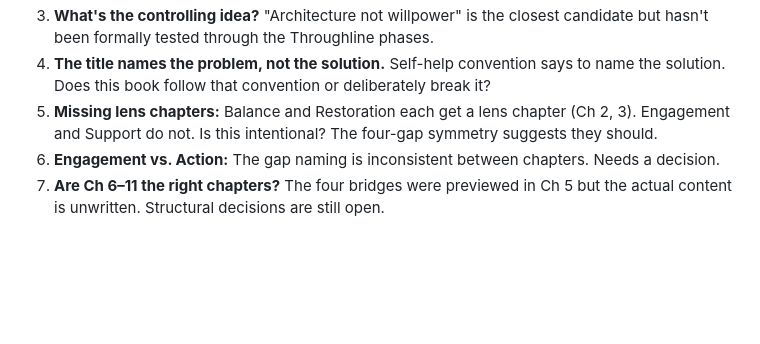
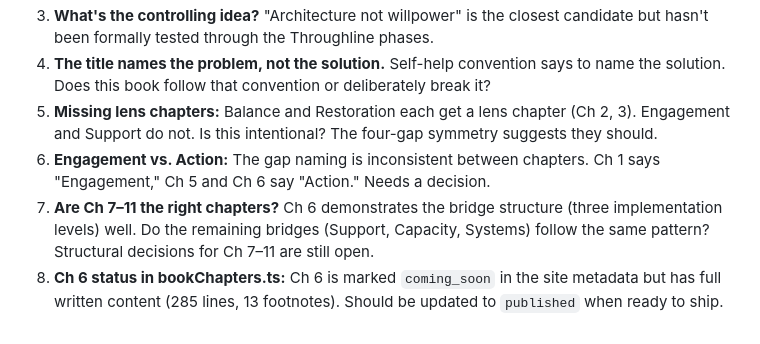
Before and after one commit to sociotechnica-org/lifebuild-site, a Markdown page: zelda/BOOK_CONTEXT.md, the part around one of its changes. GitHub-like rendering; blank space fills up the shorter version.

```diff
--- a/zelda/BOOK_CONTEXT.md
+++ b/zelda/BOOK_CONTEXT.md
@@ -75,5 +77,6 @@ Four parts, eleven chapters. Chapters 1–5 are written; 6–11 are placeholders
 3. **What's the controlling idea?** "Architecture not willpower" is the closest candidate but hasn't been formally tested through the Throughline phases.
 4. **The title names the problem, not the solution.** Self-help convention says to name the solution. Does this book follow that convention or deliberately break it?
 5. **Missing lens chapters:** Balance and Restoration each get a lens chapter (Ch 2, 3). Engagement and Support do not. Is this intentional? The four-gap symmetry suggests they should.
-6. **Engagement vs. Action:** The gap naming is inconsistent between chapters. Needs a decision.
-7. **Are Ch 6–11 the right chapters?** The four bridges were previewed in Ch 5 but the actual content is unwritten. Structural decisions are still open.
+6. **Engagement vs. Action:** The gap naming is inconsistent between chapters. Ch 1 says "Engagement," Ch 5 and Ch 6 say "Action." Needs a decision.
+7. **Are Ch 7–11 the right chapters?** Ch 6 demonstrates the bridge structure (three implementation levels) well. Do the remaining bridges (Support, Capacity, Systems) follow the same pattern? Structural decisions for Ch 7–11 are still open.
+8. **Ch 6 status in bookChapters.ts:** Ch 6 is marked `coming_soon` in the site metadata but has full written content (285 lines, 13 footnotes). Should be updated to `published` when ready to ship.
```
Also changed, not shown: other parts of zelda/BOOK_CONTEXT.md (+18 -16 lines), zelda/METHODOLOGY.md (+5 -5 lines), zelda/SYSTEM_PROMPT.md (+2 -2 lines).
